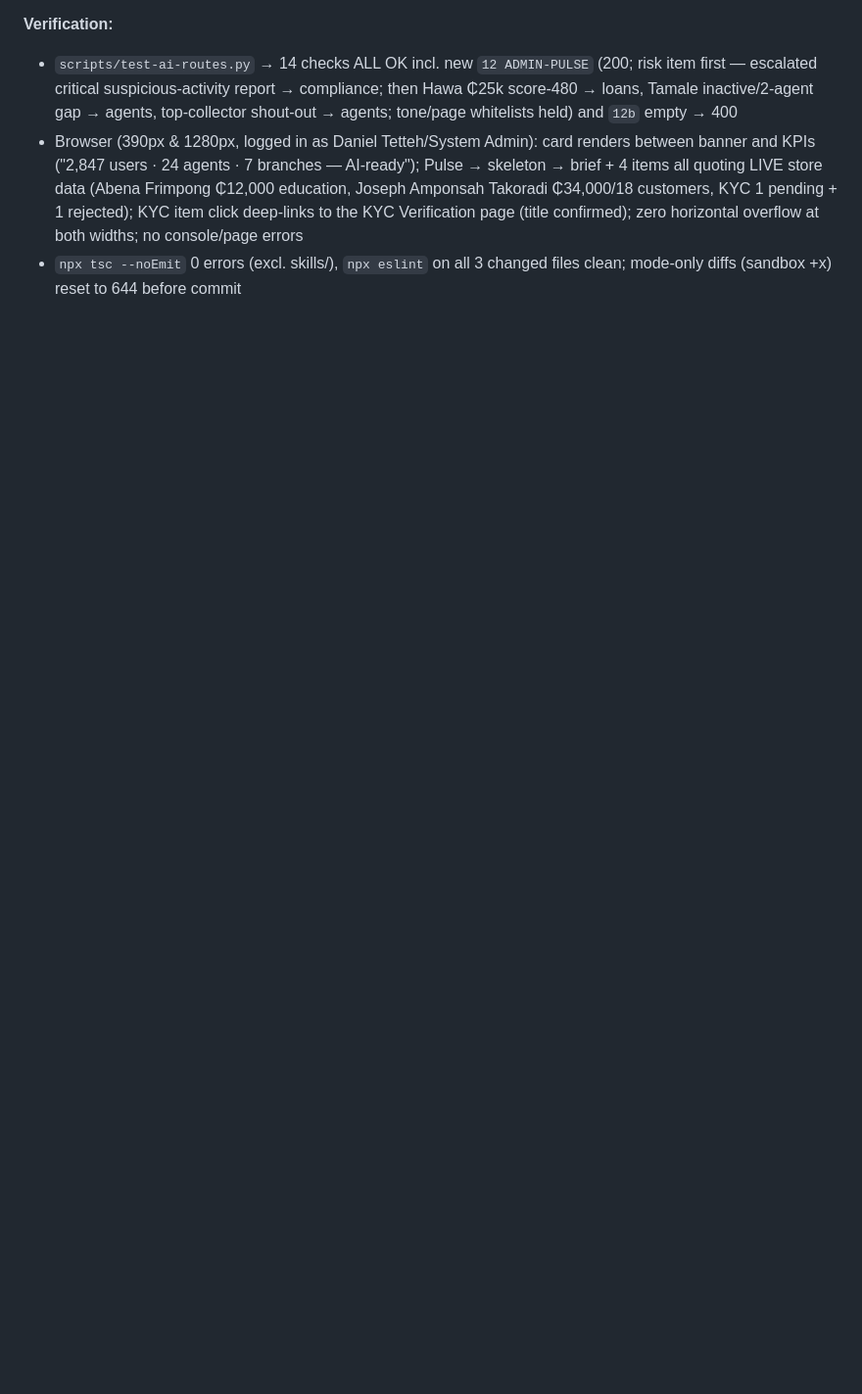
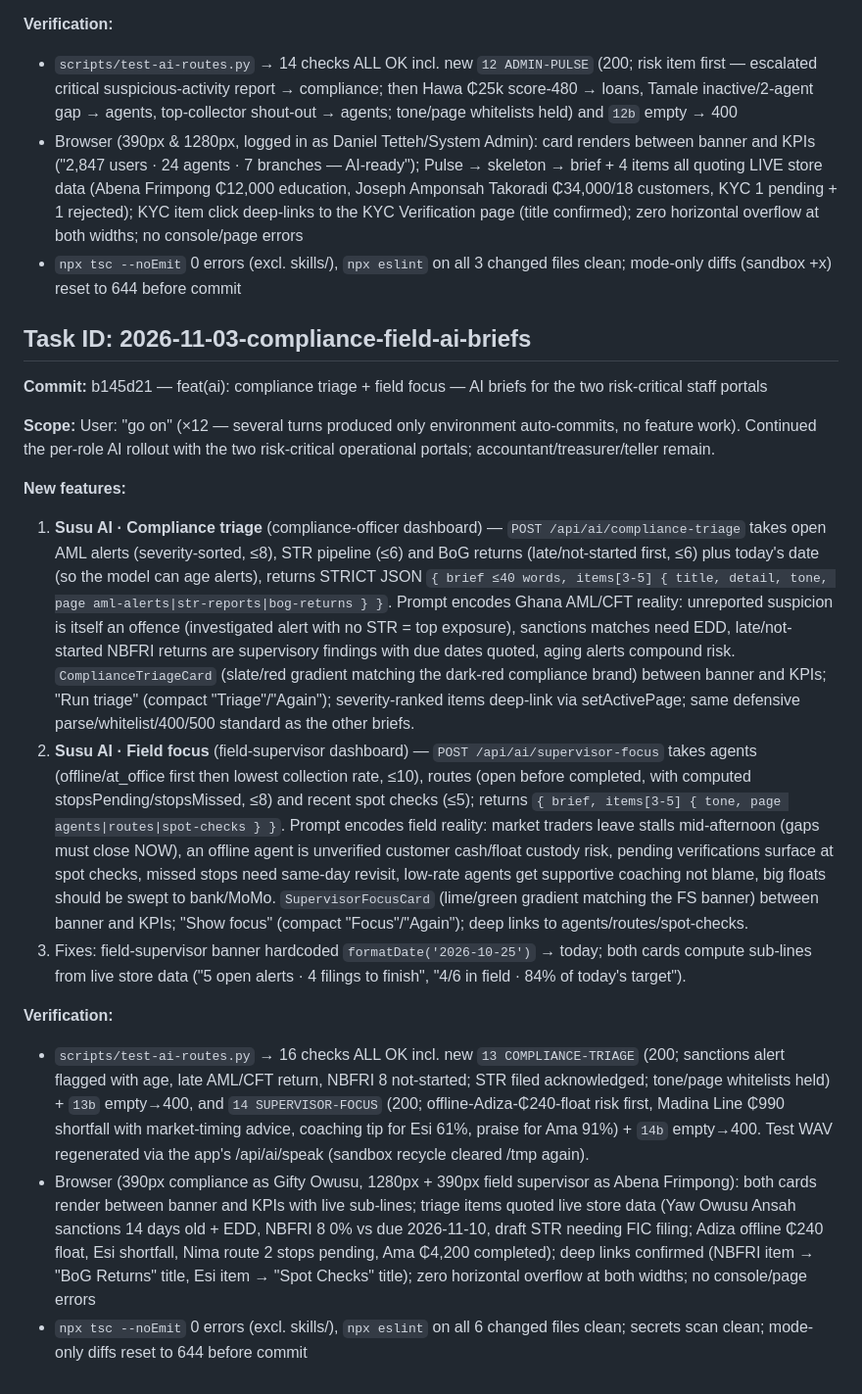
Before and after one commit to christianagbotah/susuapp, a Markdown page: worklog.md, the part around the change. Shown at 98% size. GitHub-like rendering; blank space fills up the shorter version.

Commit message:
docs: worklog entry for compliance triage + field focus

```diff
--- a/worklog.md
+++ b/worklog.md
@@ -1076,3 +1076,18 @@ Stage Summary:
 - `scripts/test-ai-routes.py` → 14 checks ALL OK incl. new `12 ADMIN-PULSE` (200; risk item first — escalated critical suspicious-activity report → compliance; then Hawa ₵25k score-480 → loans, Tamale inactive/2-agent gap → agents, top-collector shout-out → agents; tone/page whitelists held) and `12b` empty → 400
 - Browser (390px & 1280px, logged in as Daniel Tetteh/System Admin): card renders between banner and KPIs ("2,847 users · 24 agents · 7 branches — AI-ready"); Pulse → skeleton → brief + 4 items all quoting LIVE store data (Abena Frimpong ₵12,000 education, Joseph Amponsah Takoradi ₵34,000/18 customers, KYC 1 pending + 1 rejected); KYC item click deep-links to the KYC Verification page (title confirmed); zero horizontal overflow at both widths; no console/page errors
 - `npx tsc --noEmit` 0 errors (excl. skills/), `npx eslint` on all 3 changed files clean; mode-only diffs (sandbox +x) reset to 644 before commit
+
+## Task ID: 2026-11-03-compliance-field-ai-briefs
+**Commit:** b145d21 — feat(ai): compliance triage + field focus — AI briefs for the two risk-critical staff portals
+
+**Scope:** User: "go on" (×12 — several turns produced only environment auto-commits, no feature work). Continued the per-role AI rollout with the two risk-critical operational portals; accountant/treasurer/teller remain.
+
+**New features:**
+1. **Susu AI · Compliance triage** (compliance-officer dashboard) — `POST /api/ai/compliance-triage` takes open AML alerts (severity-sorted, ≤8), STR pipeline (≤6) and BoG returns (late/not-started first, ≤6) plus today's date (so the model can age alerts), returns STRICT JSON `{ brief ≤40 words, items[3-5] { title, detail, tone, page aml-alerts|str-reports|bog-returns } }`. Prompt encodes Ghana AML/CFT reality: unreported suspicion is itself an offence (investigated alert with no STR = top exposure), sanctions matches need EDD, late/not-started NBFRI returns are supervisory findings with due dates quoted, aging alerts compound risk. `ComplianceTriageCard` (slate/red gradient matching the dark-red compliance brand) between banner and KPIs; "Run triage" (compact "Triage"/"Again"); severity-ranked items deep-link via setActivePage; same defensive parse/whitelist/400/500 standard as the other briefs.
+2. **Susu AI · Field focus** (field-supervisor dashboard) — `POST /api/ai/supervisor-focus` takes agents (offline/at_office first then lowest collection rate, ≤10), routes (open before completed, with computed stopsPending/stopsMissed, ≤8) and recent spot checks (≤5); returns `{ brief, items[3-5] { tone, page agents|routes|spot-checks } }`. Prompt encodes field reality: market traders leave stalls mid-afternoon (gaps must close NOW), an offline agent is unverified customer cash/float custody risk, pending verifications surface at spot checks, missed stops need same-day revisit, low-rate agents get supportive coaching not blame, big floats should be swept to bank/MoMo. `SupervisorFocusCard` (lime/green gradient matching the FS banner) between banner and KPIs; "Show focus" (compact "Focus"/"Again"); deep links to agents/routes/spot-checks.
+3. Fixes: field-supervisor banner hardcoded `formatDate('2026-10-25')` → today; both cards compute sub-lines from live store data ("5 open alerts · 4 filings to finish", "4/6 in field · 84% of today's target").
+
+**Verification:**
+- `scripts/test-ai-routes.py` → 16 checks ALL OK incl. new `13 COMPLIANCE-TRIAGE` (200; sanctions alert flagged with age, late AML/CFT return, NBFRI 8 not-started; STR filed acknowledged; tone/page whitelists held) + `13b` empty→400, and `14 SUPERVISOR-FOCUS` (200; offline-Adiza-₵240-float risk first, Madina Line ₵990 shortfall with market-timing advice, coaching tip for Esi 61%, praise for Ama 91%) + `14b` empty→400. Test WAV regenerated via the app's /api/ai/speak (sandbox recycle cleared /tmp again).
+- Browser (390px compliance as Gifty Owusu, 1280px + 390px field supervisor as Abena Frimpong): both cards render between banner and KPIs with live sub-lines; triage items quoted live store data (Yaw Owusu Ansah sanctions 14 days old + EDD, NBFRI 8 0% vs due 2026-11-10, draft STR needing FIC filing; Adiza offline ₵240 float, Esi shortfall, Nima route 2 stops pending, Ama ₵4,200 completed); deep links confirmed (NBFRI item → "BoG Returns" title, Esi item → "Spot Checks" title); zero horizontal overflow at both widths; no console/page errors
+- `npx tsc --noEmit` 0 errors (excl. skills/), `npx eslint` on all 6 changed files clean; secrets scan clean; mode-only diffs reset to 644 before commit
```
